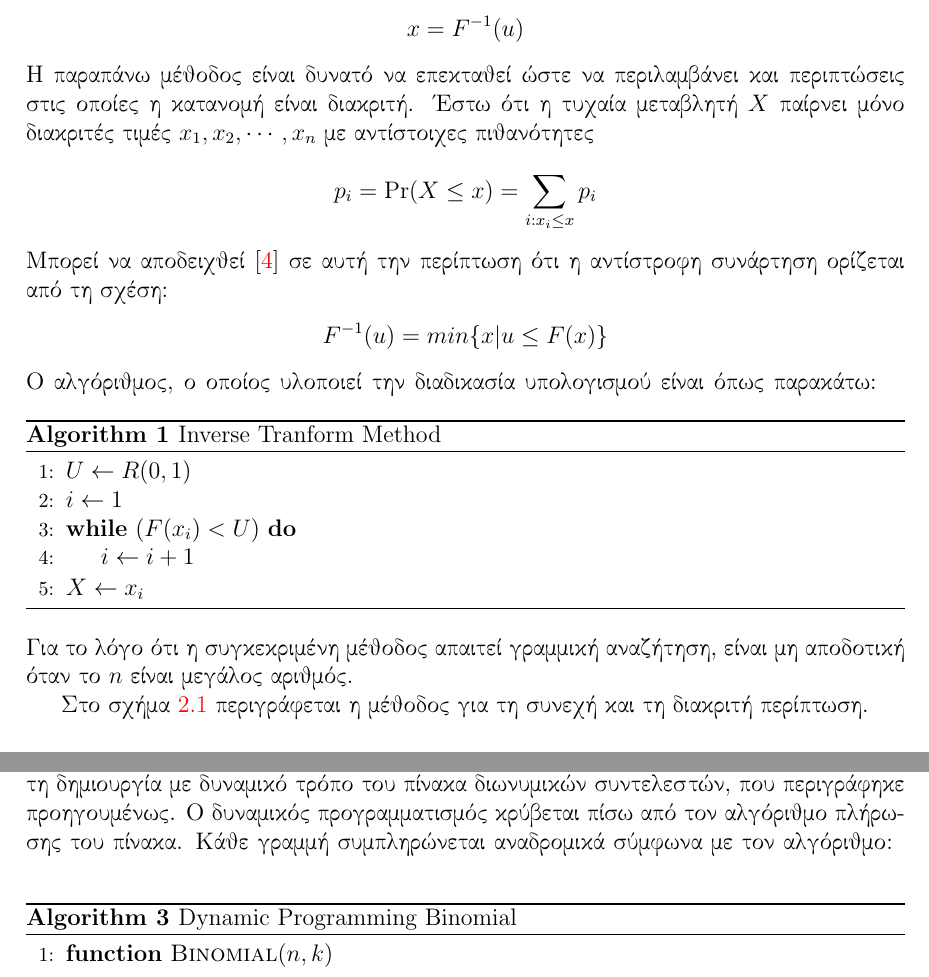
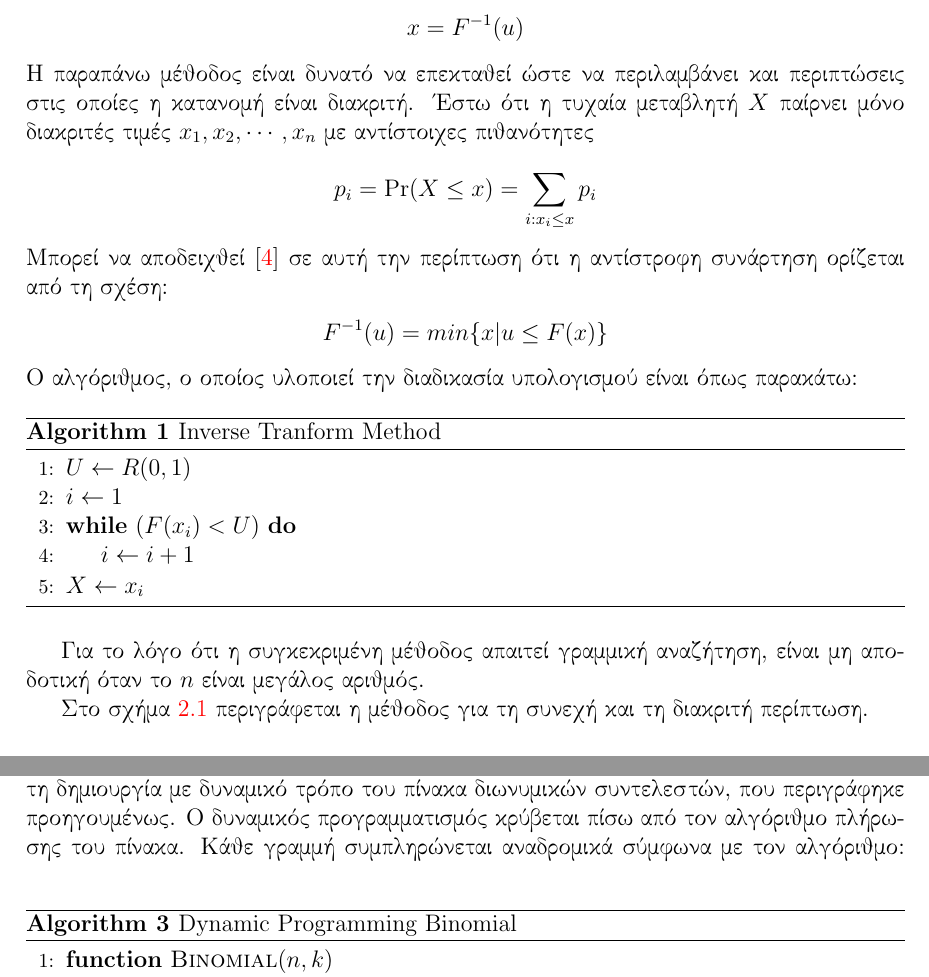
Before and after one commit to dpolitis/Slotted-Aloha-Simulation, a LaTeX document (simulation_net_el.tex): two parts of pages 18 and 28 of 38, joined at a grey line, cut so that both start at the same text. Compiled offline with pdfLaTeX.

Commit message:
update tex files

```diff
--- a/simulation_net_el.tex
+++ b/simulation_net_el.tex
@@ -319,7 +319,7 @@ F^{-1}(u)=min\{x|u \leq F(x)\}
 \end{align*}
 Ο αλγόριθμος, ο οποίος υλοποιεί την διαδικασία υπολογισμού είναι όπως παρακάτω:
 \selectlanguage{english}
-\begin{algorithm}[h]
+\begin{algorithm}[H]
 \caption{\textlatin{Inverse Tranform Method}}
 \begin{algorithmic}[1]
   \State $U \leftarrow R(0,1)$
@@ -688,7 +688,7 @@ F(x;\alpha,c)=\Pr(X \leq x)=1-\left(\frac{\alpha}{x}\right)^{c}
 
 Αντίθετα, σε αυτή την περίπτωση είναι βολική η χρήση δυναμικού προγραμματισμού για τη δημιουργία με δυναμικό τρόπο του πίνακα διωνυμικών συντελεστών, που περιγράφηκε προηγουμένως. Ο δυναμικός προγραμματισμός κρύβεται πίσω από τον αλγόριθμο πλήρωσης του πίνακα. Κάθε γραμμή συμπληρώνεται αναδρομικά σύμφωνα με τον αλγόριθμο:
 \selectlanguage{english}
-\begin{algorithm}[h]
+\begin{algorithm}[H]
 \caption{Dynamic Programming Binomial}
 \begin{algorithmic}[1]
 \Function{Binomial}{$n, k$}
```
